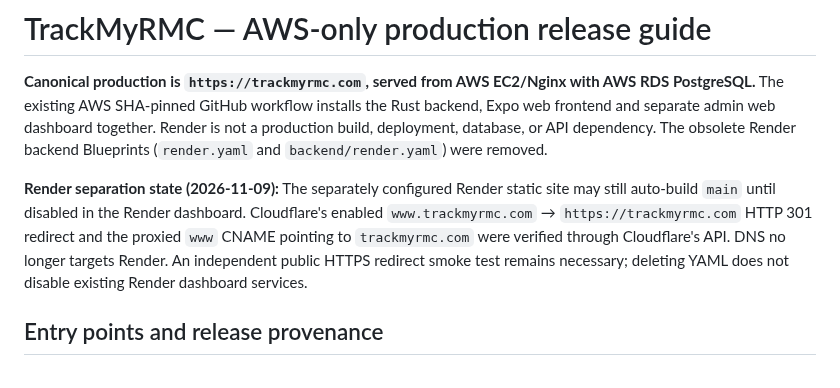
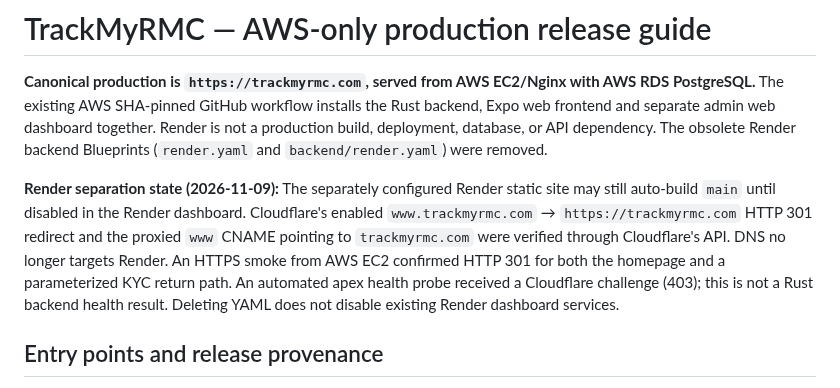
Before and after one commit to Aakruti7870/Track-My-RMC, a Markdown page: docs/DEPLOYMENT.md, the part around the change. GitHub-like rendering.

Commit message:
docs: record verified www redirect, preserve Cloudflare challenge caveat

```diff
--- a/docs/DEPLOYMENT.md
+++ b/docs/DEPLOYMENT.md
@@ -2,7 +2,7 @@
 
 **Canonical production is `https://trackmyrmc.com`, served from AWS EC2/Nginx with AWS RDS PostgreSQL.** The existing AWS SHA-pinned GitHub workflow installs the Rust backend, Expo web frontend and separate admin web dashboard together. Render is not a production build, deployment, database, or API dependency. The obsolete Render backend Blueprints (`render.yaml` and `backend/render.yaml`) were removed.
 
-**Render separation state (2026-11-09):** The separately configured Render static site may still auto-build `main` until disabled in the Render dashboard. Cloudflare's enabled `www.trackmyrmc.com` → `https://trackmyrmc.com` HTTP 301 redirect and the proxied `www` CNAME pointing to `trackmyrmc.com` were verified through Cloudflare's API. DNS no longer targets Render. An independent public HTTPS redirect smoke test remains necessary; deleting YAML does not disable existing Render dashboard services.
+**Render separation state (2026-11-09):** The separately configured Render static site may still auto-build `main` until disabled in the Render dashboard. Cloudflare's enabled `www.trackmyrmc.com` → `https://trackmyrmc.com` HTTP 301 redirect and the proxied `www` CNAME pointing to `trackmyrmc.com` were verified through Cloudflare's API. DNS no longer targets Render. An HTTPS smoke from AWS EC2 confirmed HTTP 301 for both the homepage and a parameterized KYC return path. An automated apex health probe received a Cloudflare challenge (403); this is not a Rust backend health result. Deleting YAML does not disable existing Render dashboard services.
 
 ## Entry points and release provenance
 
```
